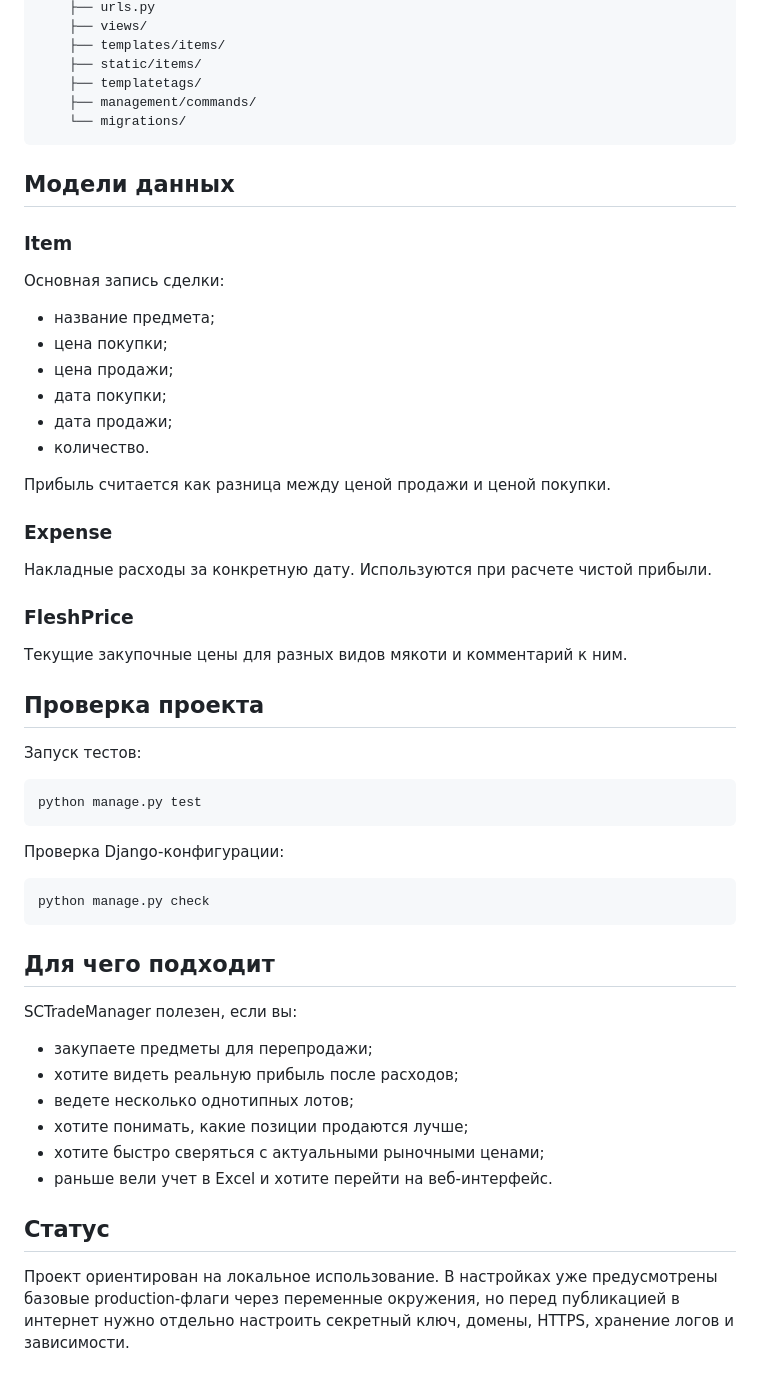
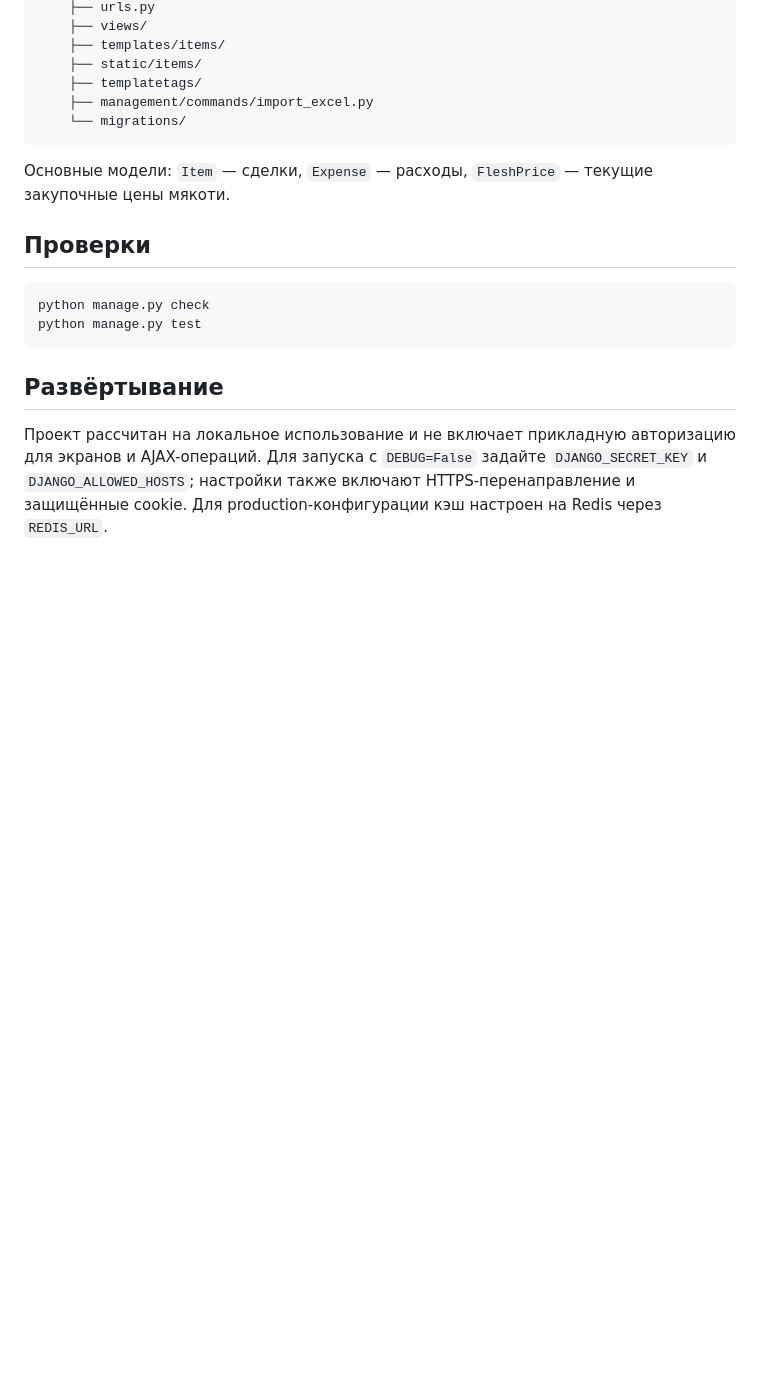
Before and after one commit to obkaiter/SCTradeManager, a Markdown page: README.md, the part around one of its changes. Drawn GitHub-style; blank space fills up the shorter version.

````diff
--- a/README.md
+++ b/README.md
@@ -169,58 +122,19 @@ SCTradeManager/
     ├── templates/items/
     ├── static/items/
     ├── templatetags/
-    ├── management/commands/
+    ├── management/commands/import_excel.py
     └── migrations/
 ```
 
-## Модели данных
+Основные модели: `Item` — сделки, `Expense` — расходы, `FleshPrice` — текущие закупочные цены мякоти.
 
-### Item
-
-Основная запись сделки:
-
-- название предмета;
-- цена покупки;
-- цена продажи;
-- дата покупки;
-- дата продажи;
-- количество.
-
-Прибыль считается как разница между ценой продажи и ценой покупки.
-
-### Expense
-
-Накладные расходы за конкретную дату. Используются при расчете чистой прибыли.
-
-### FleshPrice
-
-Текущие закупочные цены для разных видов мякоти и комментарий к ним.
-
-## Проверка проекта
-
-Запуск тестов:
+## Проверки
 
 ```bash
+python manage.py check
 python manage.py test
 ```
 
-Проверка Django-конфигурации:
+## Развёртывание
 
-```bash
-python manage.py check
-```
-
-## Для чего подходит
-
-SCTradeManager полезен, если вы:
-
-- закупаете предметы для перепродажи;
-- хотите видеть реальную прибыль после расходов;
-- ведете несколько однотипных лотов;
-- хотите понимать, какие позиции продаются лучше;
-- хотите быстро сверяться с актуальными рыночными ценами;
-- раньше вели учет в Excel и хотите перейти на веб-интерфейс.
-
-## Статус
-
-Проект ориентирован на локальное использование. В настройках уже предусмотрены базовые production-флаги через переменные окружения, но перед публикацией в интернет нужно отдельно настроить секретный ключ, домены, HTTPS, хранение логов и зависимости.
+Проект рассчитан на локальное использование и не включает прикладную авторизацию для экранов и AJAX-операций. Для запуска с `DEBUG=False` задайте `DJANGO_SECRET_KEY` и `DJANGO_ALLOWED_HOSTS`; настройки также включают HTTPS-перенаправление и защищённые cookie. Для production-конфигурации кэш настроен на Redis через `REDIS_URL`.
````
Also changed, not shown: other parts of README.md (+49 -96 lines).
